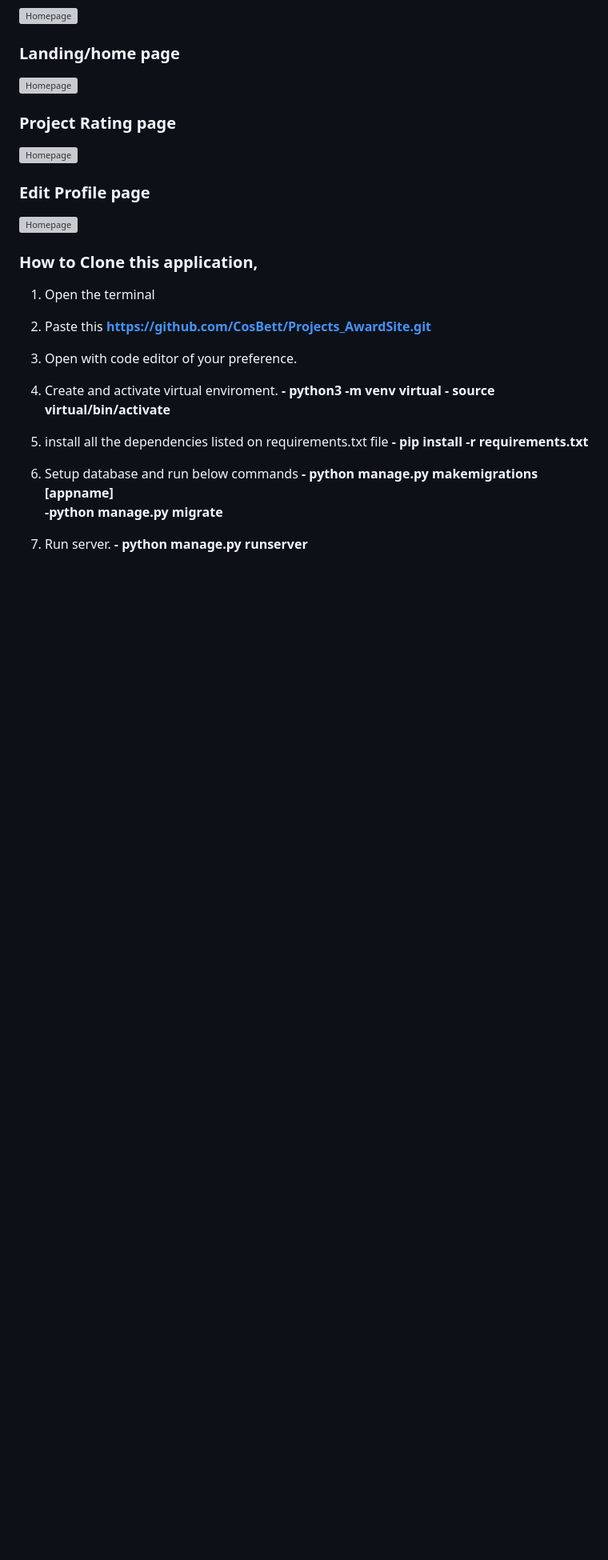
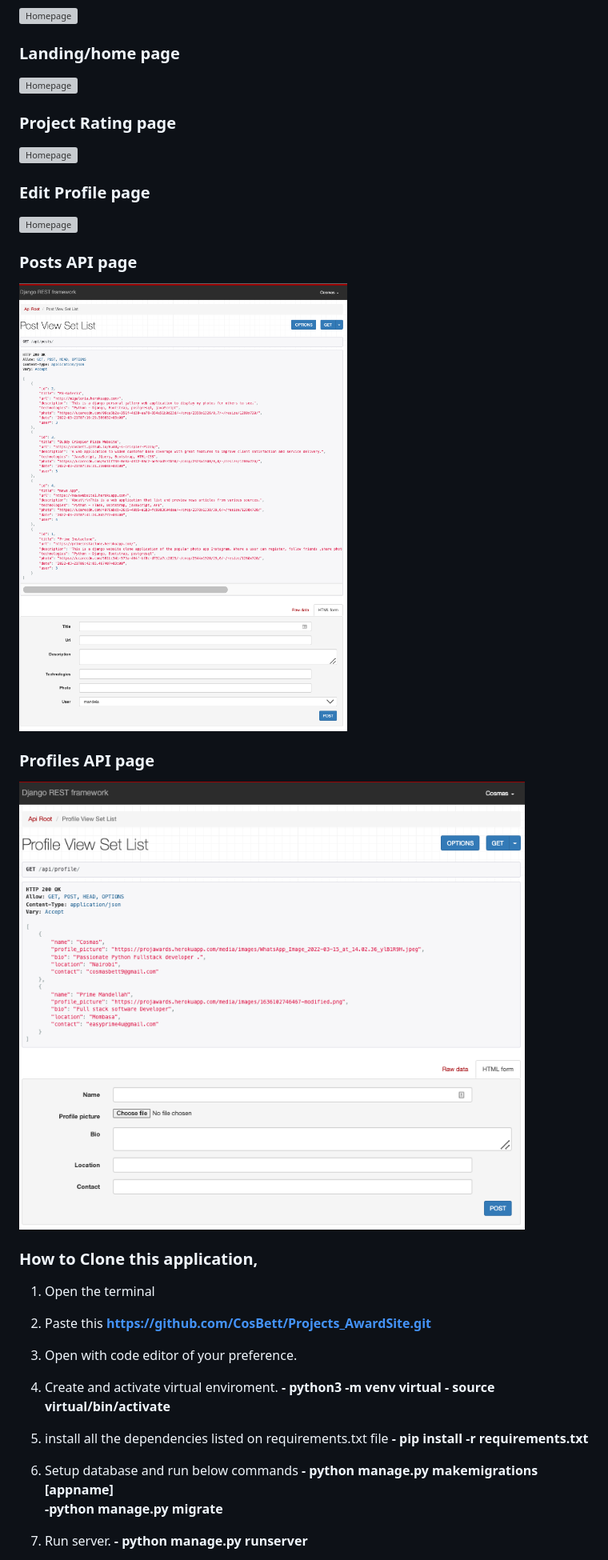
Before and after one commit to CosBett/Projects_AwardSite, a Markdown page: README.md, the part around the change. Shown: that part at 80% size. Drawn GitHub-style; pictures changed too: static/images/Postapi.png (added), static/images/profileapi.png (added); blank space fills up the shorter version; grey boxes are pictures that could not be loaded.

```diff
--- a/README.md
+++ b/README.md
@@ -21,6 +21,11 @@ This is a django web application which allows a user to post a project he/she ha
 ### Edit Profile page
 ![Homepage](/static/images/project.png)
 
+### Posts API page
+![Homepage](/static/images/Postapi.png)
+
+### Profiles API page
+![Homepage](/static/images/profileapi.png)
 
 ### How to Clone this application,
  1. Open the terminal
```
